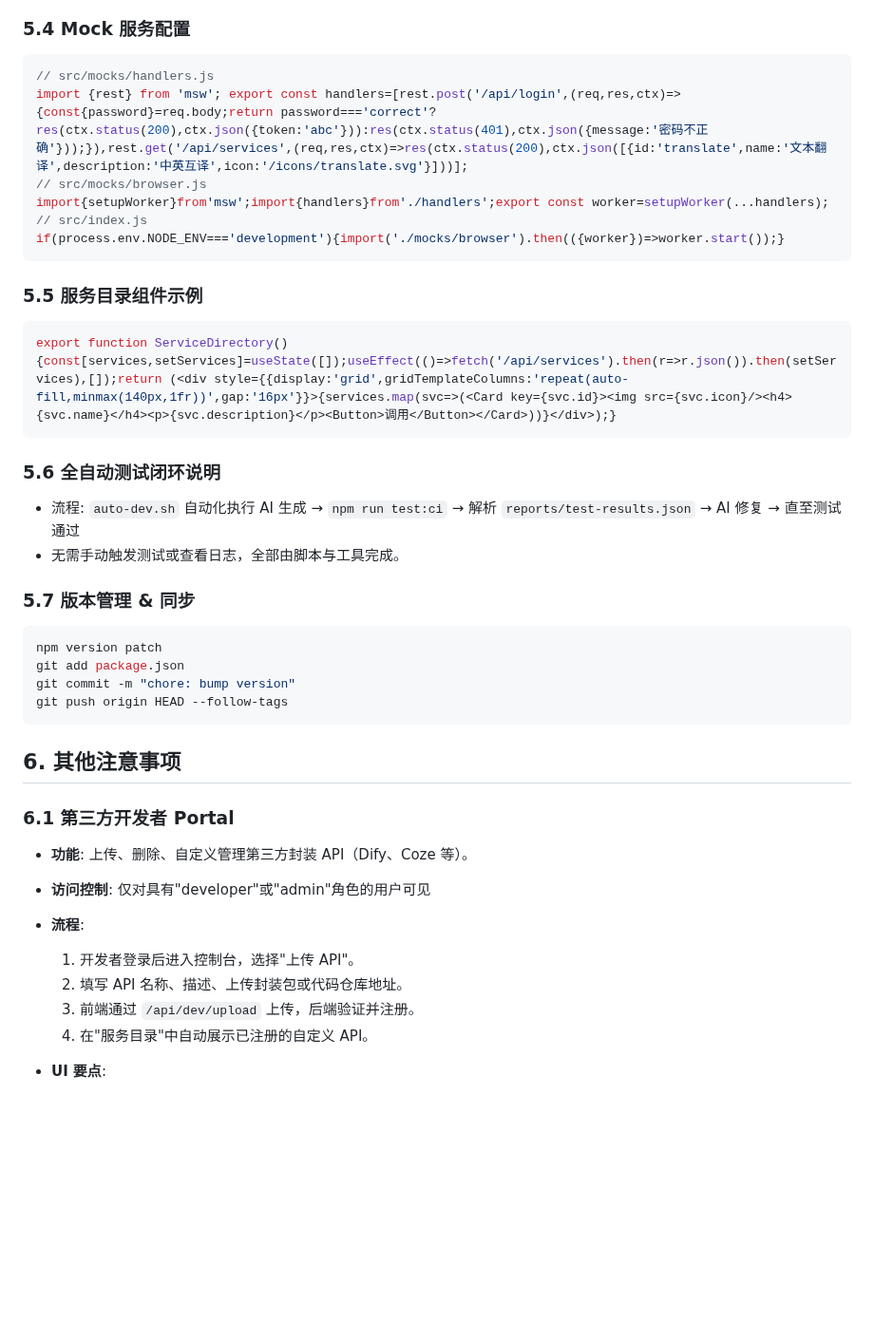
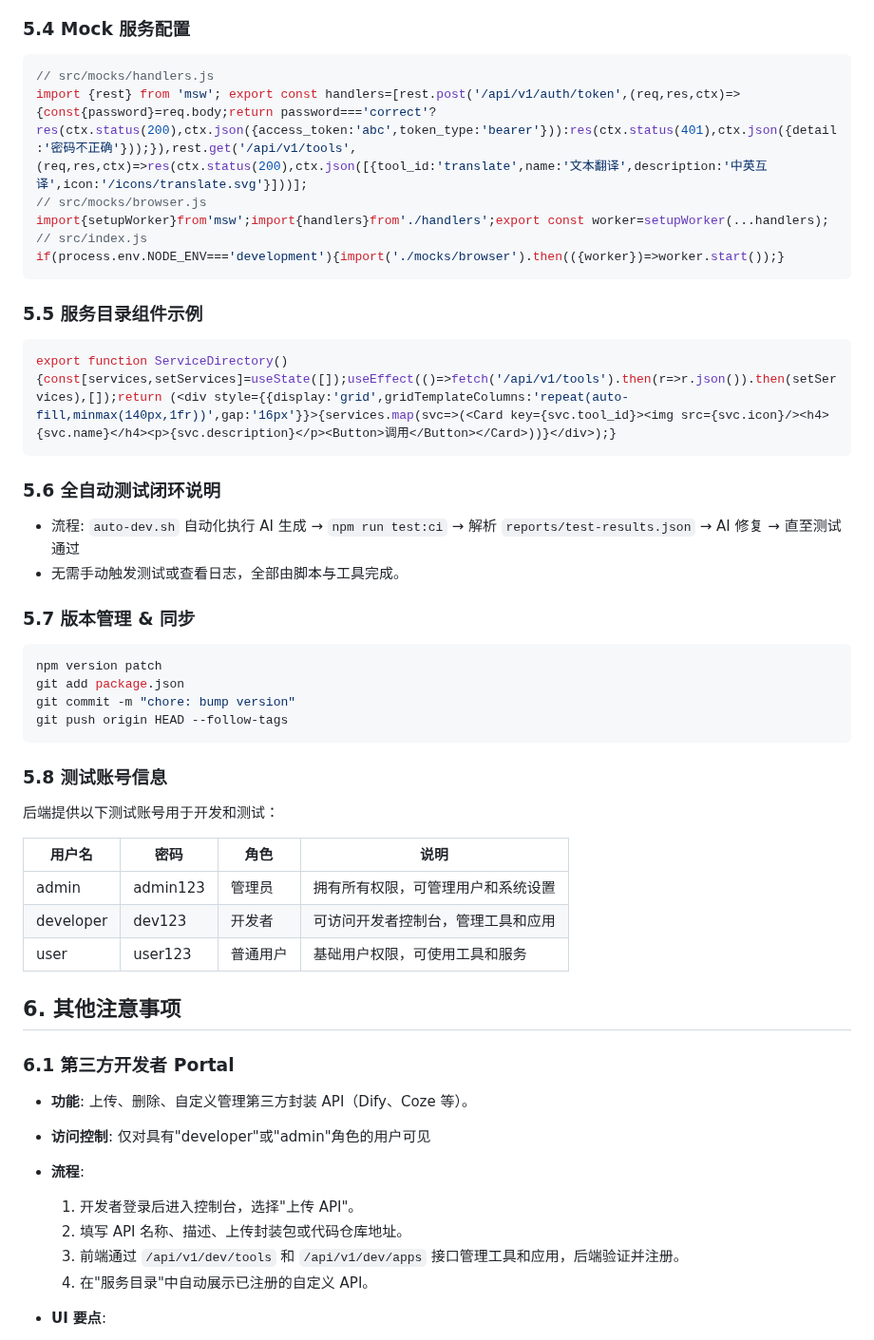
Before and after one commit to justDance-everybody/Demo_echo_frontend, a Markdown page: docs/前端开发文档.md, the part around one of its changes. Shown at 95% size. Drawn GitHub-style; blank space fills up the shorter version.

Commit message:
docs: 更新前端开发文档以同步后端API
- 更新API路径前缀从/api到/api/v1
- 同步开发者Portal的工具和应用管理API
- 添加测试账号信息(admin/developer/user)
- 更新权限体系说明，包含API权限表
- 修正Mock服务配置以匹配新的API响应格式

````diff
--- a/docs/前端开发文档.md
+++ b/docs/前端开发文档.md
@@ -393,7 +393,7 @@ cursor complete --prompt "以下是测试结果 JSON，请生成修复补丁："
 
 ```js
 // src/mocks/handlers.js
-import {rest} from 'msw'; export const handlers=[rest.post('/api/login',(req,res,ctx)=>{const{password}=req.body;return password==='correct'?res(ctx.status(200),ctx.json({token:'abc'})):res(ctx.status(401),ctx.json({message:'密码不正确'}));}),rest.get('/api/services',(req,res,ctx)=>res(ctx.status(200),ctx.json([{id:'translate',name:'文本翻译',description:'中英互译',icon:'/icons/translate.svg'}]))];
+import {rest} from 'msw'; export const handlers=[rest.post('/api/v1/auth/token',(req,res,ctx)=>{const{password}=req.body;return password==='correct'?res(ctx.status(200),ctx.json({access_token:'abc',token_type:'bearer'})):res(ctx.status(401),ctx.json({detail:'密码不正确'}));}),rest.get('/api/v1/tools',(req,res,ctx)=>res(ctx.status(200),ctx.json([{tool_id:'translate',name:'文本翻译',description:'中英互译',icon:'/icons/translate.svg'}]))];
 // src/mocks/browser.js
 import{setupWorker}from'msw';import{handlers}from'./handlers';export const worker=setupWorker(...handlers);
 // src/index.js
@@ -403,7 +403,7 @@ if(process.env.NODE_ENV==='development'){import('./mocks/browser').then(({worker
 ### 5.5 服务目录组件示例
 
 ```jsx
-export function ServiceDirectory(){const[services,setServices]=useState([]);useEffect(()=>fetch('/api/services').then(r=>r.json()).then(setServices),[]);return (<div style={{display:'grid',gridTemplateColumns:'repeat(auto-fill,minmax(140px,1fr))',gap:'16px'}}>{services.map(svc=>(<Card key={svc.id}><img src={svc.icon}/><h4>{svc.name}</h4><p>{svc.description}</p><Button>调用</Button></Card>))}</div>);}
+export function ServiceDirectory(){const[services,setServices]=useState([]);useEffect(()=>fetch('/api/v1/tools').then(r=>r.json()).then(setServices),[]);return (<div style={{display:'grid',gridTemplateColumns:'repeat(auto-fill,minmax(140px,1fr))',gap:'16px'}}>{services.map(svc=>(<Card key={svc.tool_id}><img src={svc.icon}/><h4>{svc.name}</h4><p>{svc.description}</p><Button>调用</Button></Card>))}</div>);}
 ```
 
 ### 5.6 全自动测试闭环说明
@@ -420,6 +420,16 @@ git commit -m "chore: bump version"
 git push origin HEAD --follow-tags
 ```
 
+### 5.8 测试账号信息
+
+后端提供以下测试账号用于开发和测试：
+
+| 用户名 | 密码 | 角色 | 说明 |
+|--------|------|------|------|
+| admin | admin123 | 管理员 | 拥有所有权限，可管理用户和系统设置 |
+| developer | dev123 | 开发者 | 可访问开发者控制台，管理工具和应用 |
+| user | user123 | 普通用户 | 基础用户权限，可使用工具和服务 |
+
 ## 6. 其他注意事项
 
 ### 6.1 第三方开发者 Portal
@@ -430,7 +440,7 @@ git push origin HEAD --follow-tags
 
   1. 开发者登录后进入控制台，选择"上传 API"。
   2. 填写 API 名称、描述、上传封装包或代码仓库地址。
-  3. 前端通过 `/api/dev/upload` 上传，后端验证并注册。
+  3. 前端通过 `/api/v1/dev/tools` 和 `/api/v1/dev/apps` 接口管理工具和应用，后端验证并注册。
   4. 在"服务目录"中自动展示已注册的自定义 API。
 * **UI 要点**:
 
````
Also changed, not shown: other parts of docs/前端开发文档.md (+17 -6 lines).
